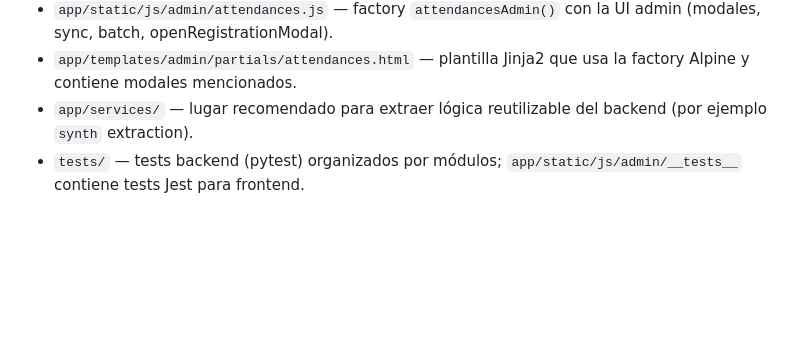
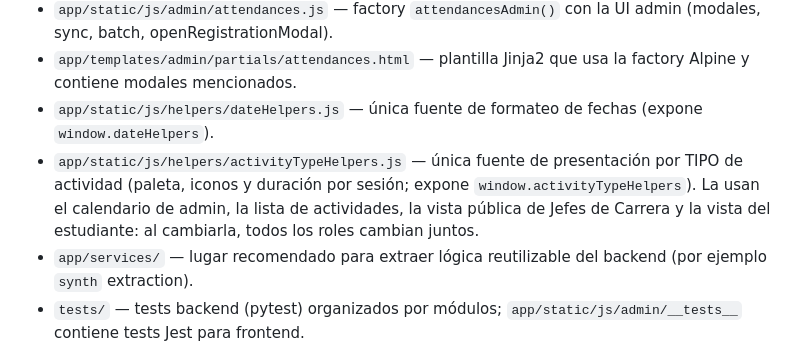
Before and after one commit to j2deme/EventosTec, a Markdown page: AGENTS.md, the part around the change. Rendered like a GitHub page; blank space fills up the shorter version.

Commit message:
docs(agents): registra los helpers de presentación como fuentes únicas
AGENTS.md enumeraba los archivos clave para que un agente sepa qué tocar.
Faltaban los dos helpers del frontend, cuya existencia no es obvia porque
son IIFE con `window.*`:

- `dateHelpers.js` — única fuente de formateo de fechas.
- `activityTypeHelpers.js` — única fuente de presentación por TIPO de
  actividad (paleta, iconos y duración por sesión). La usan el calendario
  de admin, la lista de actividades, la vista pública de Jefes de Carrera
  y la vista del estudiante: al cambiarla, todos los roles cambian
  juntos, así que es el punto de entrada para cualquier ajuste de paleta.

Nota: commit con --no-verify (hook pre-commit.com no ejecutable desde WSL:
CRLF + INSTALL_PYTHON con ruta Windows). prettier --check en verde.

```diff
--- a/AGENTS.md
+++ b/AGENTS.md
@@ -26,6 +26,8 @@ Archivos y rutas clave
 - `app/static/js/app.js` — interceptor global de `fetch`, helpers `getAuthToken()`, `getAuthHeaders()`, `isAuthenticated()`.
 - `app/static/js/admin/attendances.js` — factory `attendancesAdmin()` con la UI admin (modales, sync, batch, openRegistrationModal).
 - `app/templates/admin/partials/attendances.html` — plantilla Jinja2 que usa la factory Alpine y contiene modales mencionados.
+- `app/static/js/helpers/dateHelpers.js` — única fuente de formateo de fechas (expone `window.dateHelpers`).
+- `app/static/js/helpers/activityTypeHelpers.js` — única fuente de presentación por TIPO de actividad (paleta, iconos y duración por sesión; expone `window.activityTypeHelpers`). La usan el calendario de admin, la lista de actividades, la vista pública de Jefes de Carrera y la vista del estudiante: al cambiarla, todos los roles cambian juntos.
 - `app/services/` — lugar recomendado para extraer lógica reutilizable del backend (por ejemplo `synth` extraction).
 - `tests/` — tests backend (pytest) organizados por módulos; `app/static/js/admin/__tests__` contiene tests Jest para frontend.
 
```
